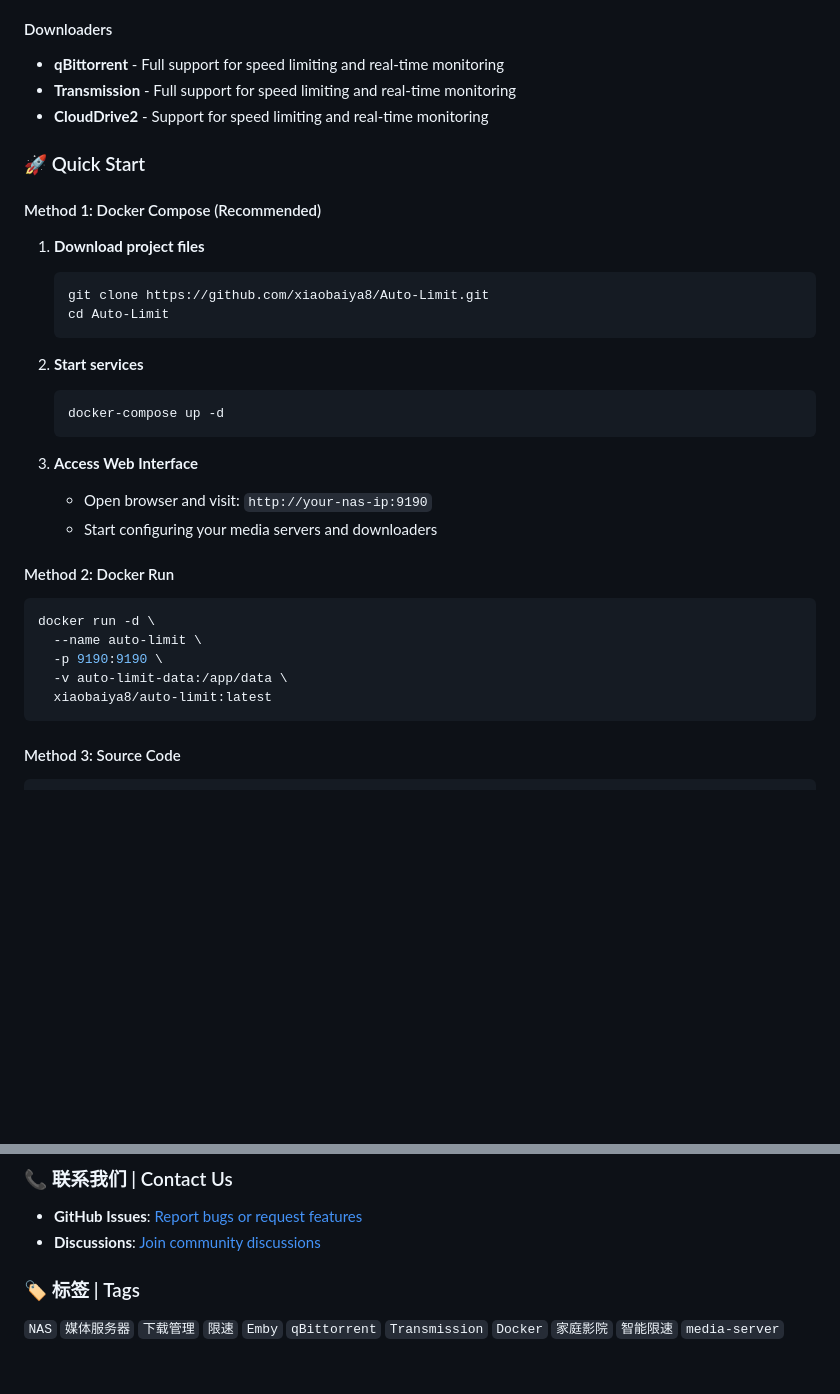
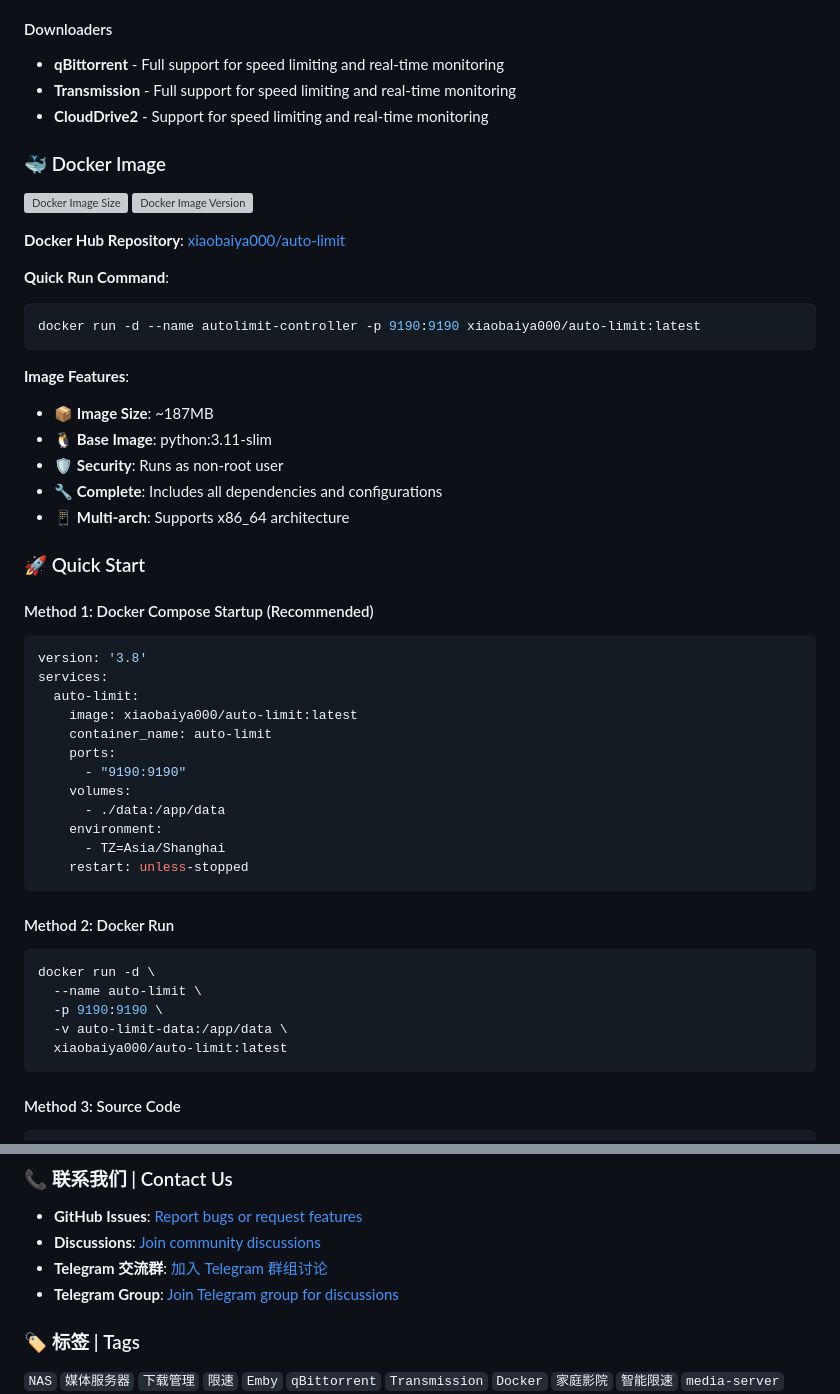
Before and after one commit to xiaobaiya8/Auto-Limit, a Markdown page: README.md, 2 parts joined by grey strips. Drawn GitHub-style; blank space fills up the shorter version; grey boxes are pictures that could not be loaded.

Commit message:
opt readme

````diff
--- a/README.md
+++ b/README.md
@@ -226,24 +201,43 @@ Auto-Limit is an intelligent download speed management tool designed specificall
 - **Transmission** - Full support for speed limiting and real-time monitoring
 - **CloudDrive2** - Support for speed limiting and real-time monitoring
 
+### 🐳 Docker Image
+
+[![Docker Image Size](https://img.shields.io/docker/image-size/xiaobaiya000/auto-limit/latest?style=flat-square)](https://hub.docker.com/r/xiaobaiya000/auto-limit)
+[![Docker Image Version](https://img.shields.io/docker/v/xiaobaiya000/auto-limit?style=flat-square)](https://hub.docker.com/r/xiaobaiya000/auto-limit)
+
+**Docker Hub Repository**: [xiaobaiya000/auto-limit](https://hub.docker.com/r/xiaobaiya000/auto-limit)
+
+**Quick Run Command**:
+```bash
+docker run -d --name autolimit-controller -p 9190:9190 xiaobaiya000/auto-limit:latest
+```
+
+**Image Features**:
+- 📦 **Image Size**: ~187MB
+- 🐧 **Base Image**: python:3.11-slim
+- 🛡️ **Security**: Runs as non-root user
+- 🔧 **Complete**: Includes all dependencies and configurations
+- 📱 **Multi-arch**: Supports x86_64 architecture
+
 ### 🚀 Quick Start
 
-#### Method 1: Docker Compose (Recommended)
+#### Method 1: Docker Compose Startup (Recommended)
 
-1. **Download project files**
-   ```bash
-   git clone https://github.com/xiaobaiya8/Auto-Limit.git
-   cd Auto-Limit
-   ```
-
-2. **Start services**
-   ```bash
-   docker-compose up -d
-   ```
-
-3. **Access Web Interface**
-   - Open browser and visit: `http://your-nas-ip:9190`
-   - Start configuring your media servers and downloaders
+```yaml
+version: '3.8'
+services:
+  auto-limit:
+    image: xiaobaiya000/auto-limit:latest
+    container_name: auto-limit
+    ports:
+      - "9190:9190"
+    volumes:
+      - ./data:/app/data
+    environment:
+      - TZ=Asia/Shanghai
+    restart: unless-stopped
+```
 
 #### Method 2: Docker Run
 
@@ -252,7 +246,7 @@ docker run -d \
   --name auto-limit \
   -p 9190:9190 \
   -v auto-limit-data:/app/data \
-  xiaobaiya8/auto-limit:latest
+  xiaobaiya000/auto-limit:latest
 ```
 
 #### Method 3: Source Code
@@ -390,6 +339,8 @@ Thanks to these open source projects:
 
 - **GitHub Issues**: [Report bugs or request features](https://github.com/xiaobaiya8/Auto-Limit/issues)
 - **Discussions**: [Join community discussions](https://github.com/xiaobaiya8/Auto-Limit/discussions)
+- **Telegram 交流群**: [加入 Telegram 群组讨论](https://t.me/douban_rss)
+- **Telegram Group**: [Join Telegram group for discussions](https://t.me/douban_rss)
 
 ### 🏷️ 标签 | Tags
 
````
Also changed, not shown: other parts of README.md (+38 -108 lines).
